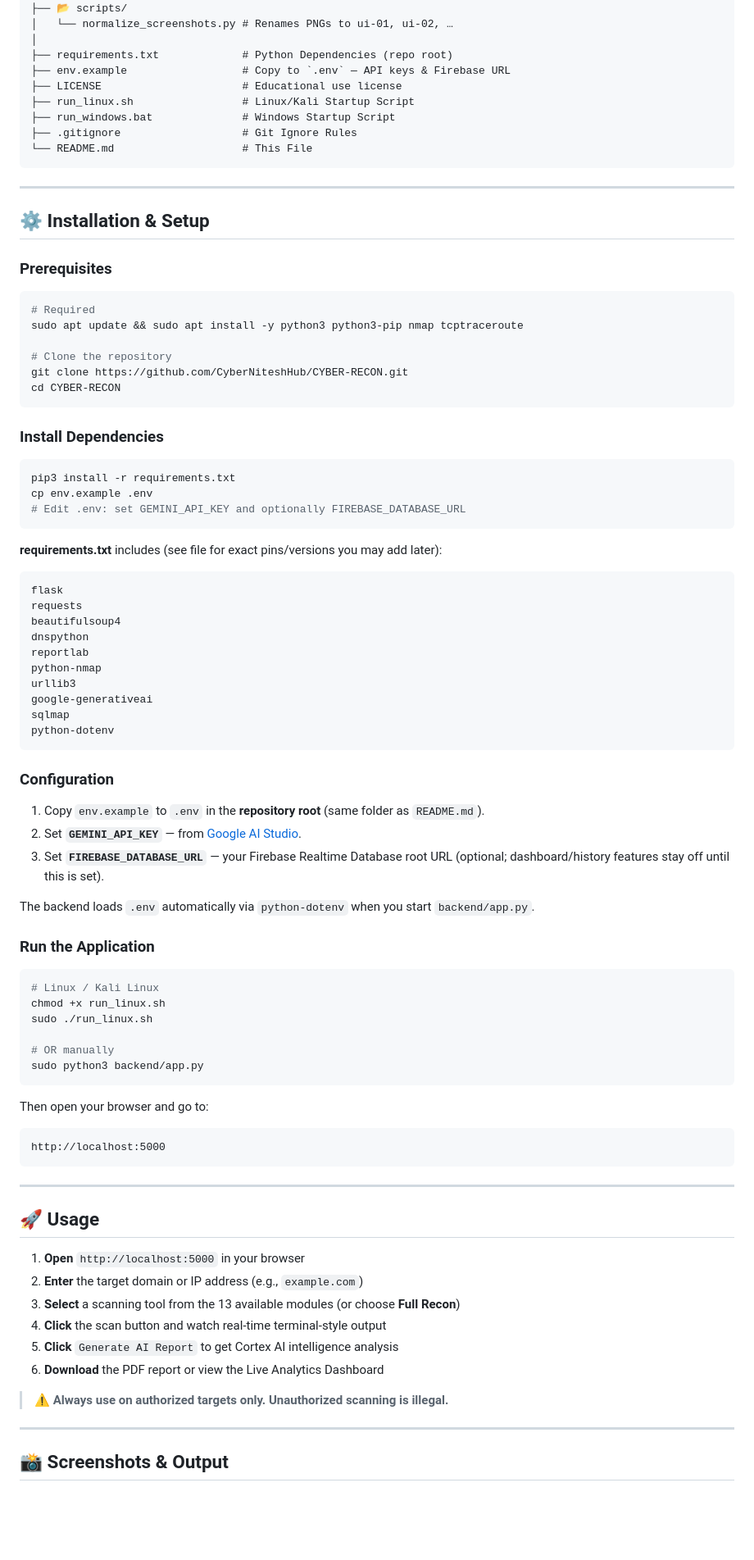
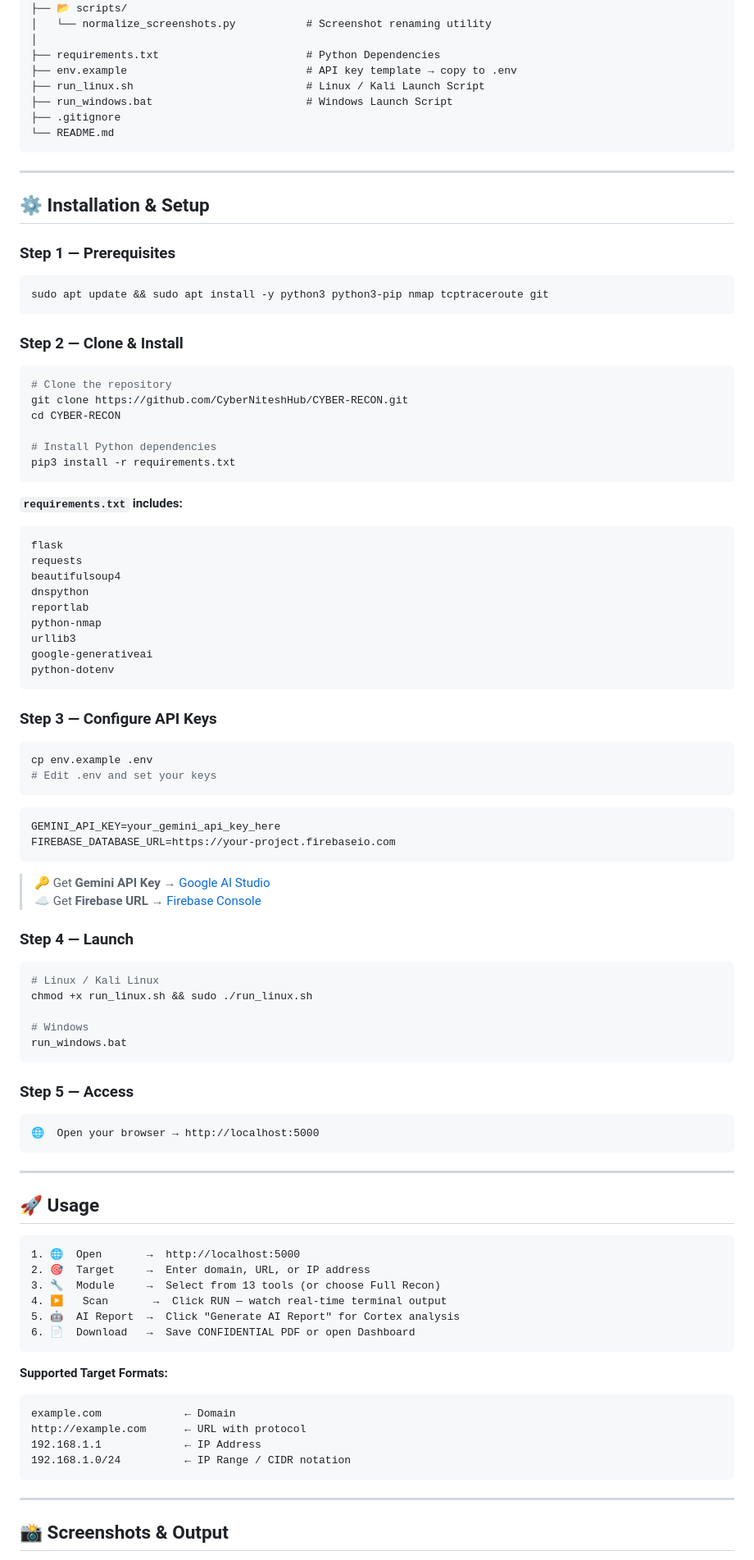
Before and after one commit to CyberNiteshHub/CYBER-RECON, a Markdown page: README.md, the part around one of its changes. Shown at 82% size. Rendered like a GitHub page; blank space fills up the shorter version.

````diff
--- a/README.md
+++ b/README.md
@@ -232,40 +273,37 @@ CYBER-RECON/
 │
 ├── 📂 scripts/
-│   └── normalize_screenshots.py # Renames PNGs to ui-01, ui-02, …
+│   └── normalize_screenshots.py           # Screenshot renaming utility
 │
-├── requirements.txt             # Python Dependencies (repo root)
-├── env.example                  # Copy to `.env` — API keys & Firebase URL
-├── LICENSE                      # Educational use license
-├── run_linux.sh                 # Linux/Kali Startup Script
-├── run_windows.bat              # Windows Startup Script
-├── .gitignore                   # Git Ignore Rules
-└── README.md                    # This File
+├── requirements.txt                       # Python Dependencies
+├── env.example                            # API key template → copy to .env
+├── run_linux.sh                           # Linux / Kali Launch Script
+├── run_windows.bat                        # Windows Launch Script
+├── .gitignore
+└── README.md
 ```
 
 ---
 
 ## ⚙️ Installation & Setup
 
-### Prerequisites
+### Step 1 — Prerequisites
 
 ```bash
-# Required
-sudo apt update && sudo apt install -y python3 python3-pip nmap tcptraceroute
+sudo apt update && sudo apt install -y python3 python3-pip nmap tcptraceroute git
+```
 
+### Step 2 — Clone & Install
+
+```bash
 # Clone the repository
 git clone https://github.com/CyberNiteshHub/CYBER-RECON.git
 cd CYBER-RECON
+
+# Install Python dependencies
+pip3 install -r requirements.txt
 ```
 
-### Install Dependencies
-
-```bash
-pip3 install -r requirements.txt
-cp env.example .env
-# Edit .env: set GEMINI_API_KEY and optionally FIREBASE_DATABASE_URL
-```
-
-**requirements.txt** includes (see file for exact pins/versions you may add later):
+**`requirements.txt` includes:**
 ```
 flask
 requests
@@ -275,46 +313,60 @@ reportlab
 python-nmap
 urllib3
 google-generativeai
-sqlmap
 python-dotenv
 ```
 
-### Configuration
+### Step 3 — Configure API Keys
 
-1. Copy `env.example` to `.env` in the **repository root** (same folder as `README.md`).
-2. Set **`GEMINI_API_KEY`** — from [Google AI Studio](https://ai.google.dev/).
-3. Set **`FIREBASE_DATABASE_URL`** — your Firebase Realtime Database root URL (optional; dashboard/history features stay off until this is set).
+```bash
+cp env.example .env
+# Edit .env and set your keys
+```
 
-The backend loads `.env` automatically via `python-dotenv` when you start `backend/app.py`.
+```env
+GEMINI_API_KEY=your_gemini_api_key_here
+FIREBASE_DATABASE_URL=https://your-project.firebaseio.com
+```
 
-### Run the Application
+> 🔑 Get **Gemini API Key** → [Google AI Studio](https://ai.google.dev/)
+> ☁️ Get **Firebase URL** → [Firebase Console](https://console.firebase.google.com/)
+
+### Step 4 — Launch
 
 ```bash
 # Linux / Kali Linux
-chmod +x run_linux.sh
-sudo ./run_linux.sh
+chmod +x run_linux.sh && sudo ./run_linux.sh
 
-# OR manually
-sudo python3 backend/app.py
+# Windows
+run_windows.bat
 ```
 
-Then open your browser and go to:
+### Step 5 — Access
+
 ```
-http://localhost:5000
+🌐  Open your browser → http://localhost:5000
 ```
 
 ---
 
 ## 🚀 Usage
 
-1. **Open** `http://localhost:5000` in your browser
-2. **Enter** the target domain or IP address (e.g., `example.com`)
-3. **Select** a scanning tool from the 13 available modules (or choose **Full Recon**)
-4. **Click** the scan button and watch real-time terminal-style output
-5. **Click** `Generate AI Report` to get Cortex AI intelligence analysis
-6. **Download** the PDF report or view the Live Analytics Dashboard
+```
+1. 🌐  Open       →  http://localhost:5000
+2. 🎯  Target     →  Enter domain, URL, or IP address
+3. 🔧  Module     →  Select from 13 tools (or choose Full Recon)
+4. ▶️   Scan       →  Click RUN — watch real-time terminal output
+5. 🤖  AI Report  →  Click "Generate AI Report" for Cortex analysis
+6. 📄  Download   →  Save CONFIDENTIAL PDF or open Dashboard
+```
 
-> ⚠️ **Always use on authorized targets only. Unauthorized scanning is illegal.**
+**Supported Target Formats:**
+```
+example.com             ← Domain
+http://example.com      ← URL with protocol
+192.168.1.1             ← IP Address
+192.168.1.0/24          ← IP Range / CIDR notation
+```
 
 ---
 
````
Also changed, not shown: other parts of README.md (+229 -179 lines).
